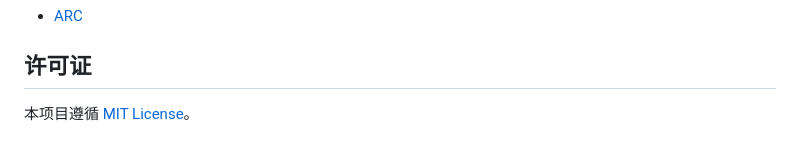
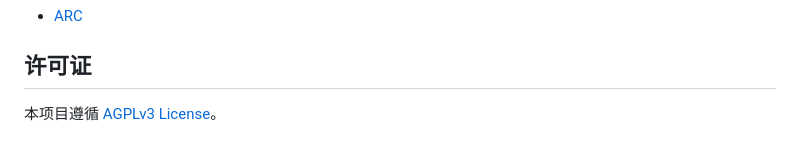
Before and after one commit to lxfight/astrbot_plugin_memorix, a Markdown page: README.md, the part around the change. GitHub-like rendering.

Commit message:
Change project license from MIT to AGPLv3

```diff
--- a/README.md
+++ b/README.md
@@ -283,4 +283,4 @@ data/plugin_data/astrbot_plugin_memorix/scopes/<scope_key>/
 
 ## 许可证
 
-本项目遵循 [MIT License](LICENSE)。
+本项目遵循 [AGPLv3 License](LICENSE)。
```
